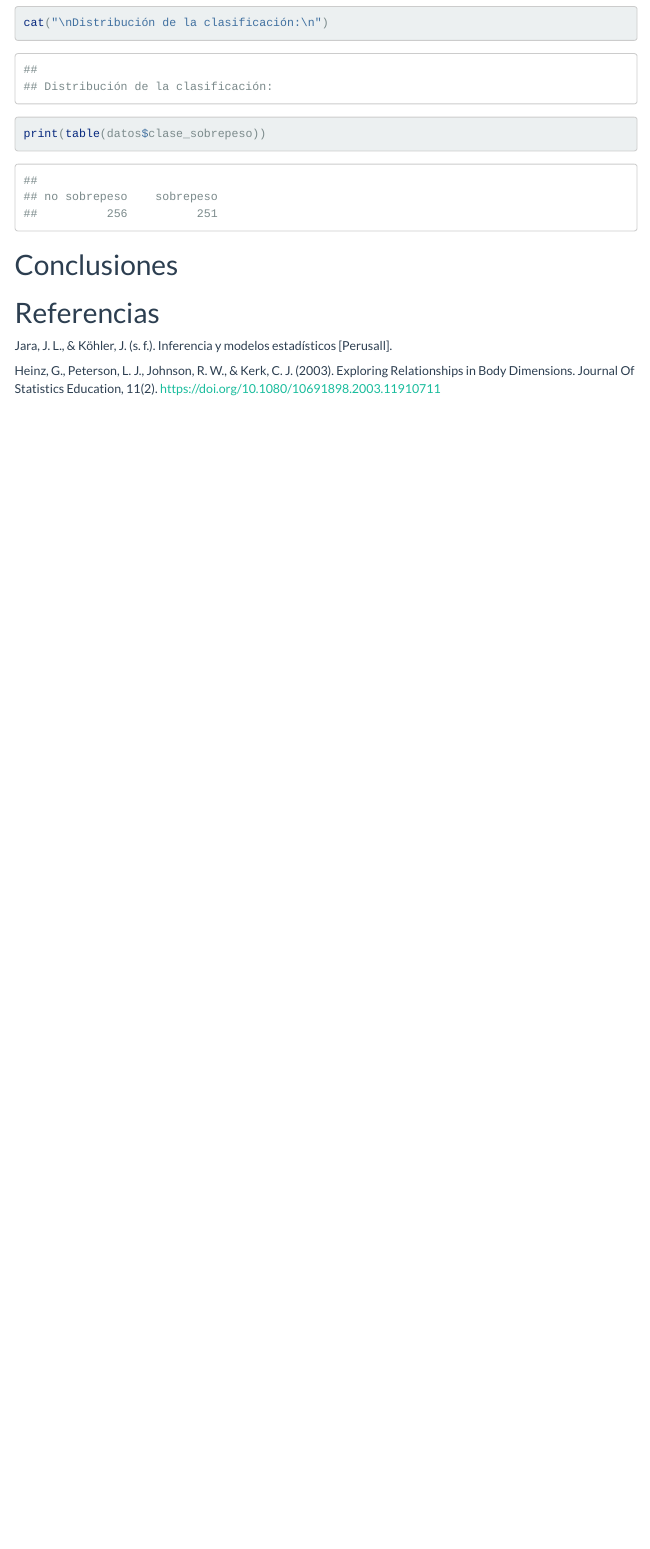
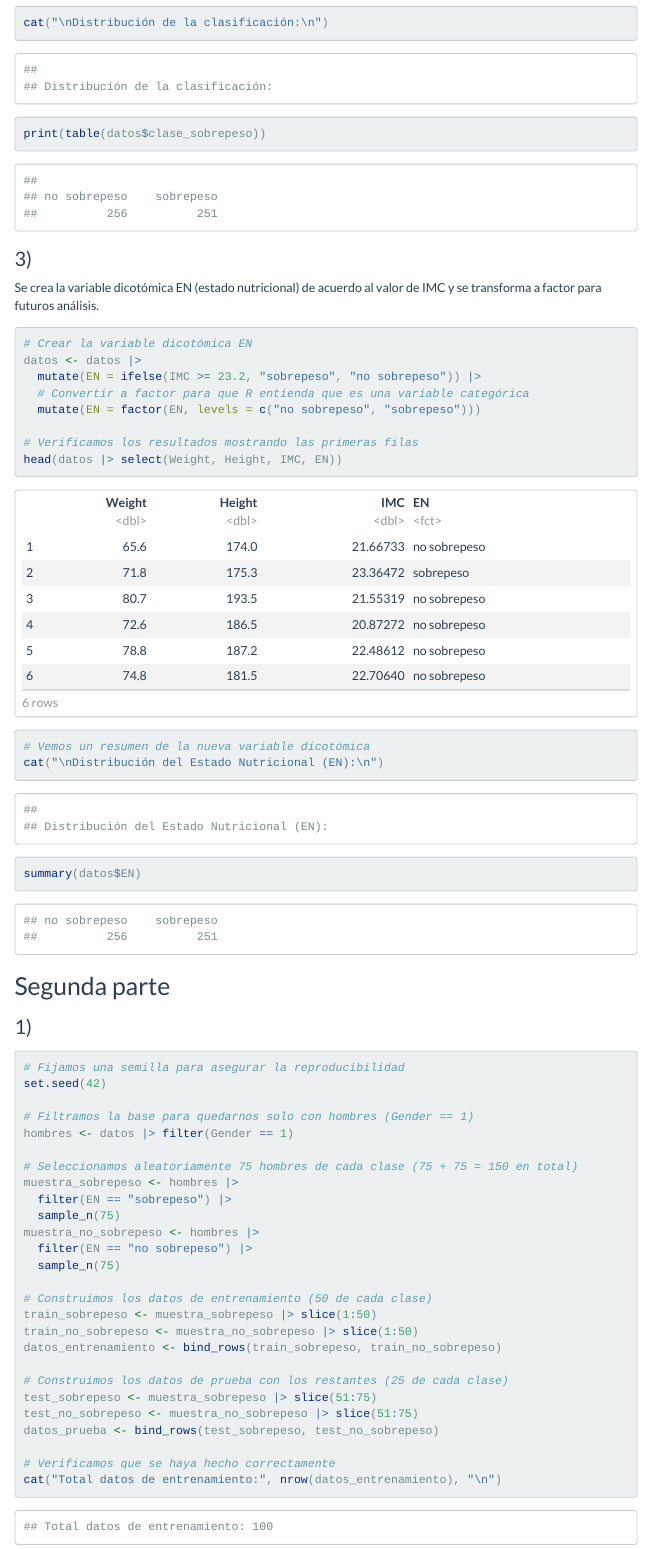
Before and after one commit to DiegoVUsach/EI_2026-1-Grupo4-Ep09, an R Markdown document (EP10/EP-10.Rmd): the page in a window 1100 px wide, from 1980 px down. Rendered offline with R 4.5, knitr and Pandoc, with nearby package versions; menus at the side of the page are left out.

Commit message:
3 y  1 pt2, no lo pude verficar bien ya que todo el dia domingo estare ocupado, asi que mando algo ahora para que puedan avanzar

````diff
--- a/EP10/EP-10.Rmd
+++ b/EP10/EP-10.Rmd
@@ -87,8 +87,55 @@
 cat("\nDistribución de la clasificación:\n")
 print(table(datos$clase_sobrepeso))
 ```
+
+### 3)
+
+Se crea la variable dicotómica EN (estado nutricional) de acuerdo al valor de IMC y se transforma a factor para futuros análisis.
+
+
 ```{r}
+# Crear la variable dicotómica EN
+datos <- datos |>
+  mutate(EN = ifelse(IMC >= 23.2, "sobrepeso", "no sobrepeso")) |>
+  # Convertir a factor para que R entienda que es una variable categórica
+  mutate(EN = factor(EN, levels = c("no sobrepeso", "sobrepeso")))
 
+# Verificamos los resultados mostrando las primeras filas
+head(datos |> select(Weight, Height, IMC, EN))
+
+# Vemos un resumen de la nueva variable dicotómica
+cat("\nDistribución del Estado Nutricional (EN):\n")
+summary(datos$EN)
 ```
+
+
+## Segunda parte
+### 1)
+
 ```{r}
+# Fijamos una semilla para asegurar la reproducibilidad
+set.seed(42)
 
+# Filtramos la base para quedarnos solo con hombres (Gender == 1)
+hombres <- datos |> filter(Gender == 1)
+
+# Seleccionamos aleatoriamente 75 hombres de cada clase (75 + 75 = 150 en total)
+muestra_sobrepeso <- hombres |>
+  filter(EN == "sobrepeso") |>
+  sample_n(75)
+muestra_no_sobrepeso <- hombres |>
+  filter(EN == "no sobrepeso") |>
+  sample_n(75)
+
+# Construimos los datos de entrenamiento (50 de cada clase)
+train_sobrepeso <- muestra_sobrepeso |> slice(1:50)
+train_no_sobrepeso <- muestra_no_sobrepeso |> slice(1:50)
+datos_entrenamiento <- bind_rows(train_sobrepeso, train_no_sobrepeso)
+
+# Construimos los datos de prueba con los restantes (25 de cada clase)
+test_sobrepeso <- muestra_sobrepeso |> slice(51:75)
+test_no_sobrepeso <- muestra_no_sobrepeso |> slice(51:75)
+datos_prueba <- bind_rows(test_sobrepeso, test_no_sobrepeso)
+
+# Verificamos que se haya hecho correctamente
+cat("Total datos de entrenamiento:", nrow(datos_entrenamiento), "\n")
````
Also changed, not shown: EP10/EP-10.Rmd (6 more changed lines).
